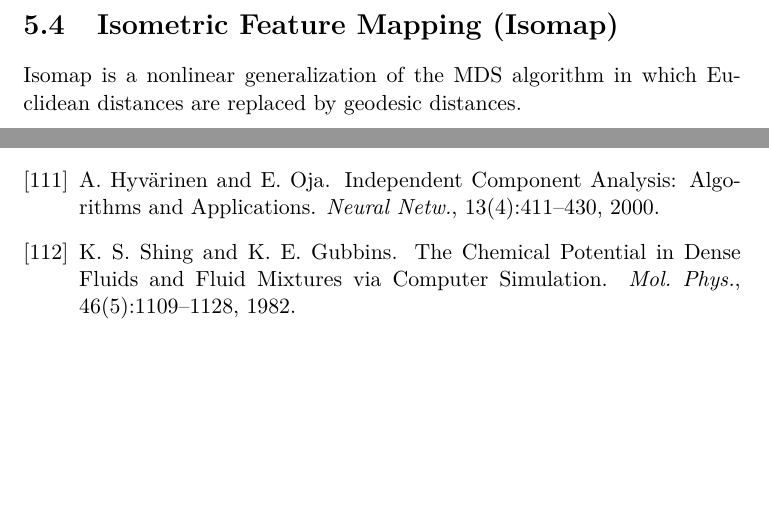
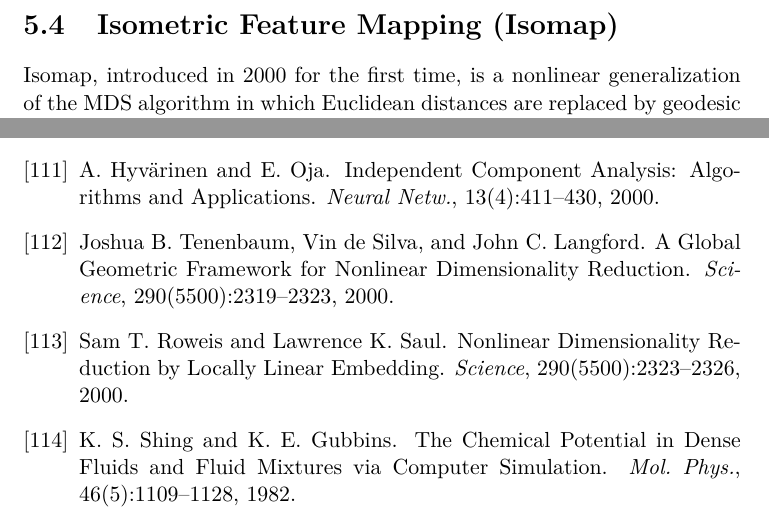
Before and after one commit to samuelymei/freeenergy, a LaTeX thesis (freeenergy.tex, which reads bib/freeenergy.bib, chapters/Isomap.tex): two parts of pages 134 and 158 of 158 before the commit and two parts of pages 134 and 160 of 160 after it, joined at a grey line, cut so that both start at the same text, the shorter picture padded with empty space. The pictures show the PDF file freeenergy.pdf that the author committed with the source.

Commit message:
LLE added

```diff
--- a/bib/freeenergy.bib
+++ b/bib/freeenergy.bib
@@ -953,6 +953,17 @@
   doi = {10.1063/1.5097384},
 }
 
+@article{RoweisScience2000,
+  author = {Roweis, Sam T. and Saul, Lawrence K.},
+  title = {{Nonlinear Dimensionality Reduction by Locally Linear Embedding}},
+  journal = {Science},
+  volume = {290},
+  number = {5500},
+  pages = {2323-2326},
+  year = {2000},
+  doi = {10.1126/science.290.5500.2323},
+}
+
 @article{ShingMolPhys1982,
   author = {Shing, K. S. and Gubbins, K. E.},
   title = {{The Chemical Potential in Dense Fluids and Fluid Mixtures via Computer Simulation}},
@@ -1060,6 +1071,17 @@
   pages = {144102},
   year = {2012},
   doi = {10.1063/1.3701175},
+}
+
+@article{TenenhaumScience2000,
+  author = {Tenenbaum, Joshua B. and de Silva, Vin and Langford, John C.},
+  title = {{A Global Geometric Framework for Nonlinear Dimensionality Reduction}},
+  journal = {Science},
+  volume = {290},
+  number = {5500},
+  pages = {2319-2323},
+  year = {2000},
+  doi = {10.1126/science.290.5500.2319},
 }
 
 @article{TiwaryJPCB2015,
--- a/chapters/Isomap.tex
+++ b/chapters/Isomap.tex
@@ -1,3 +1,3 @@
 % !TeX spellcheck = en_US
 \section{Isometric Feature Mapping (Isomap)\label{Sec:DR:Isomap}}
-Isomap is a nonlinear generalization of the MDS algorithm in which Euclidean distances are replaced by geodesic distances.
+Isomap, introduced in 2000 for the first time, is a nonlinear generalization of the MDS algorithm in which Euclidean distances are replaced by geodesic distances.\cite{TenenhaumScience2000}
```
Also changed, not shown: chapters/LLE.tex (added, +3 -0 lines), chapters/dimensionreduction.tex (+2 -0 lines), freeenergy.pdf.
